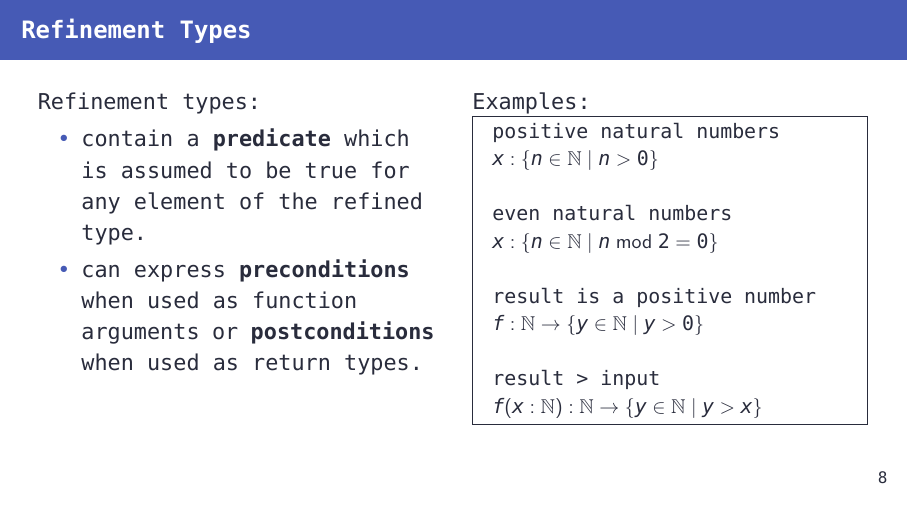
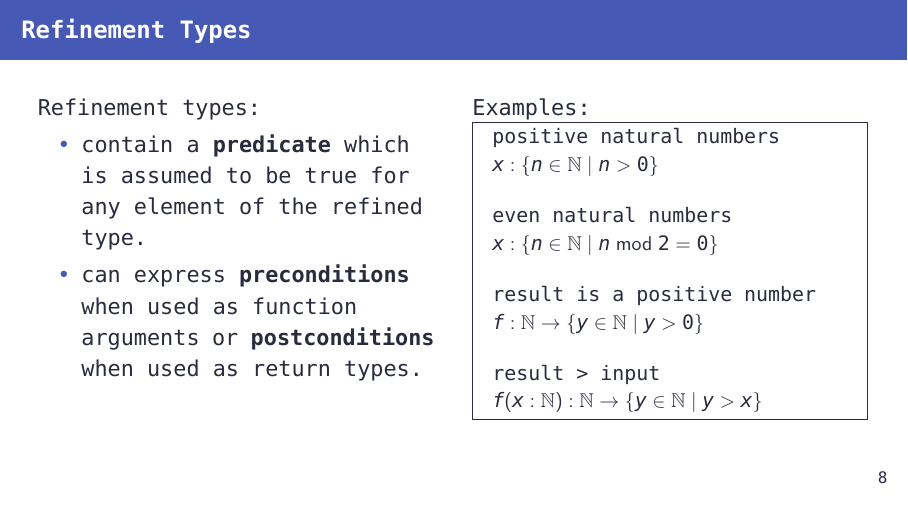
Before and after one commit to szbmrk/formal-methods-2026, LaTeX slides (presentation/latex/main.tex): page 11 of 80. Compiled offline with XeLaTeX; a missing font is replaced by an installed copy or a similar font.

Commit message:
fix: newline -> bigskip

```diff
--- a/presentation/latex/main.tex
+++ b/presentation/latex/main.tex
@@ -216,17 +216,17 @@ sqrtRoot x
 					positive natural numbers
 
 					\( x : \{ n \in \mathbb{N} \mid n > 0 \} \)
-					\newline
+					\bigskip
 
 					even natural numbers
 
 					\( x : \{ n \in \mathbb{N} \mid n \bmod 2 = 0 \} \)
-					\newline
+					\bigskip
 
 					result is a positive number
 
 					\( f : \mathbb{N} \to \{ y \in \mathbb{N} \mid y > 0 \} \)
-					\newline
+					\bigskip
 
 					result > input
 
```
Also changed, not shown: presentation/latex/main.pdf.
